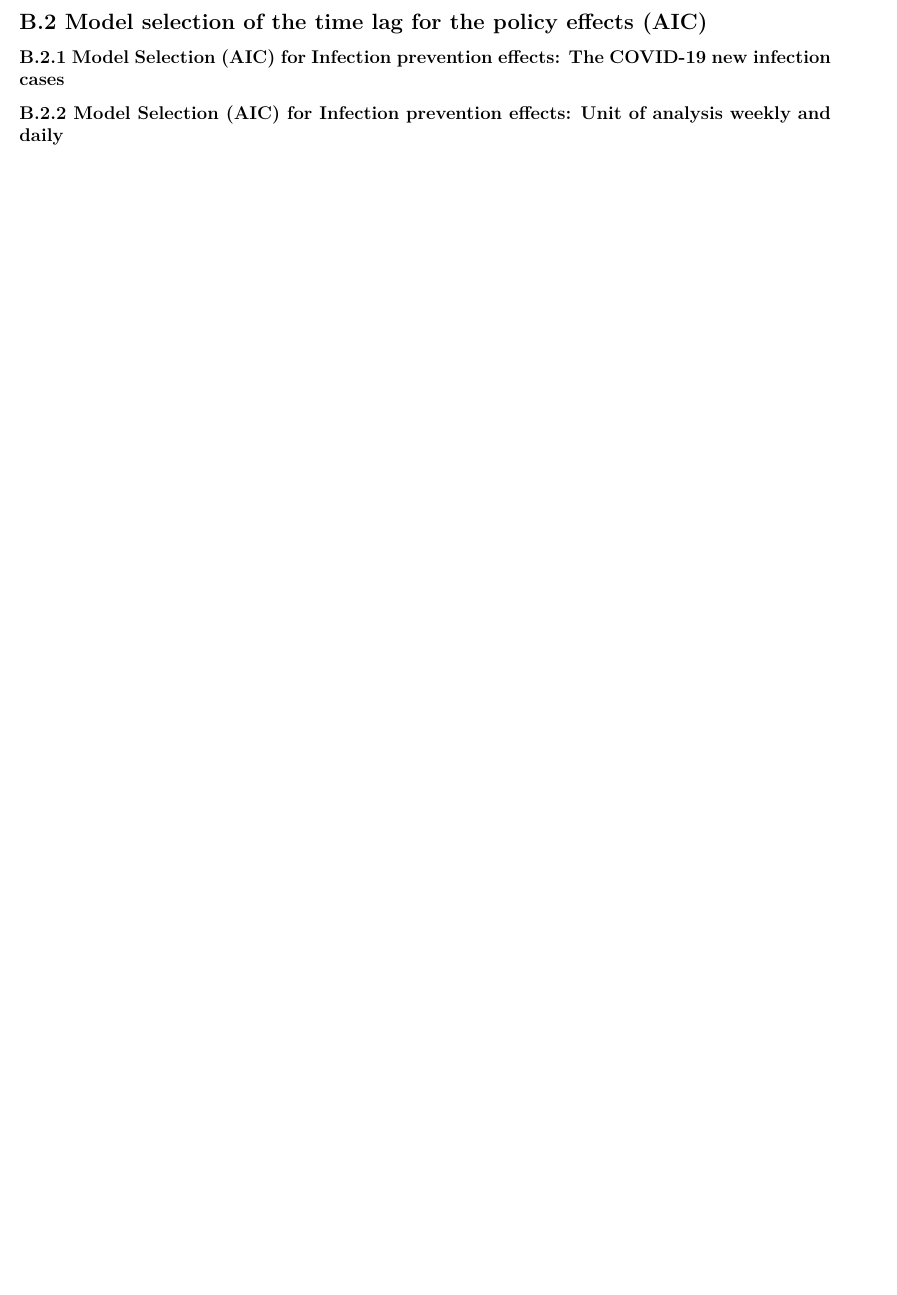
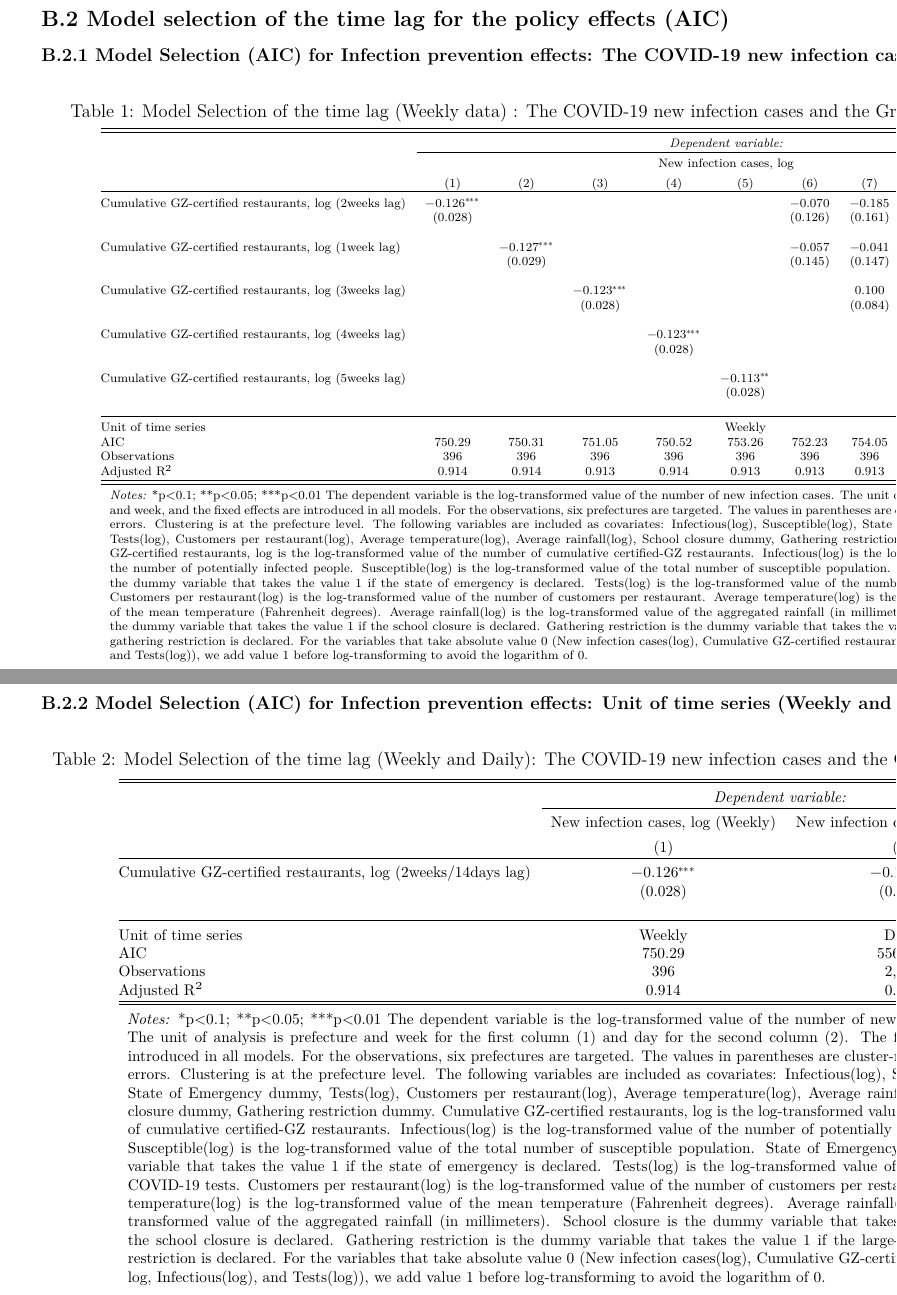
Before and after one commit to jhirota/GZ, an R Markdown document (05_report/Supplementary_Information/code/report.Rmd): part of page 5 of 26 before the commit and two parts of pages 6 and 7 of 29 after it, the two joined at a grey line, cut so that both start at the same text, the shorter picture padded with empty space. Rendered offline with R 4.5, knitr and Pandoc, then LaTeX, with nearby package versions.

Commit message:
upload AIC calculation results in B.2

```diff
--- a/05_report/Supplementary_Information/code/report.Rmd
+++ b/05_report/Supplementary_Information/code/report.Rmd
@@ -127,14 +127,22 @@ $$ln(COVID) = ln\beta + \delta_2 lnS + \delta_3 lnI$$
 In order to adapt this basic estimation equation to changes in external circumstances that affect the infection cases, we add control variables such as economic activity variables and weather conditions. In addition, the purpose of the GZ certification policy that we want to estimate is to reduce the infectivity ($\beta$) that can be transferred from one infected person to another. Therefore, we redefine the infectivity ($\beta$) as follows to derive the main estimation model.
 $$ln\beta= \alpha_1lnGZ + u $$
 $$ln(COVID) = \alpha_1lnGZ + \delta_2lnS + \delta_3lnI + \delta_4ln Control +u$$
+\newpage
 
+\blandscape
 ## B.2 Model selection of the time lag for the policy effects (AIC)
+### B.2.1 Model Selection (AIC) for Infection prevention effects: The COVID-19 new infection cases
+\input{../../../04_analyze/Covid/output/covid_weekly_AIC.tex}
+\fillandplacepagenumber
+\elandscape
+\newpage
 
-### B.2.1 Model Selection (AIC) for Infection prevention effects: The COVID-19 new infection cases
-<!-- \input{../../../04_analyze/} -->
-
-### B.2.2 Model Selection (AIC) for Infection prevention effects: Unit of analysis weekly and daily
-<!-- \input{../../../04_analyze/} -->
+\blandscape
+### B.2.2 Model Selection (AIC) for Infection prevention effects: Unit of time series (Weekly and Daily)
+\input{../../../04_analyze/Covid/output/covid_weekly_and_daily_AIC.tex}
+\fillandplacepagenumber
+\elandscape
+\newpage
 
 ### B.2.3 Model Selection (AIC) for Economic effects: Restaurants' sales (POS)
 \input{../../../04_analyze/Postas/output/postas_sales_AIC.tex}
```
Also changed, not shown: 05_report/Supplementary_Information/code/report.pdf.
